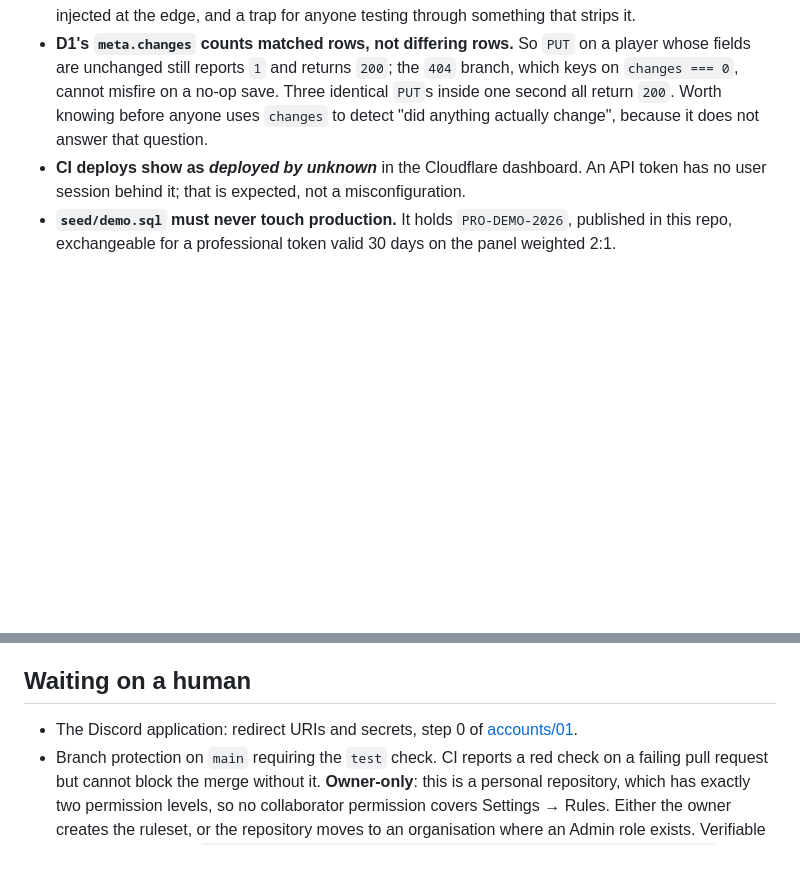
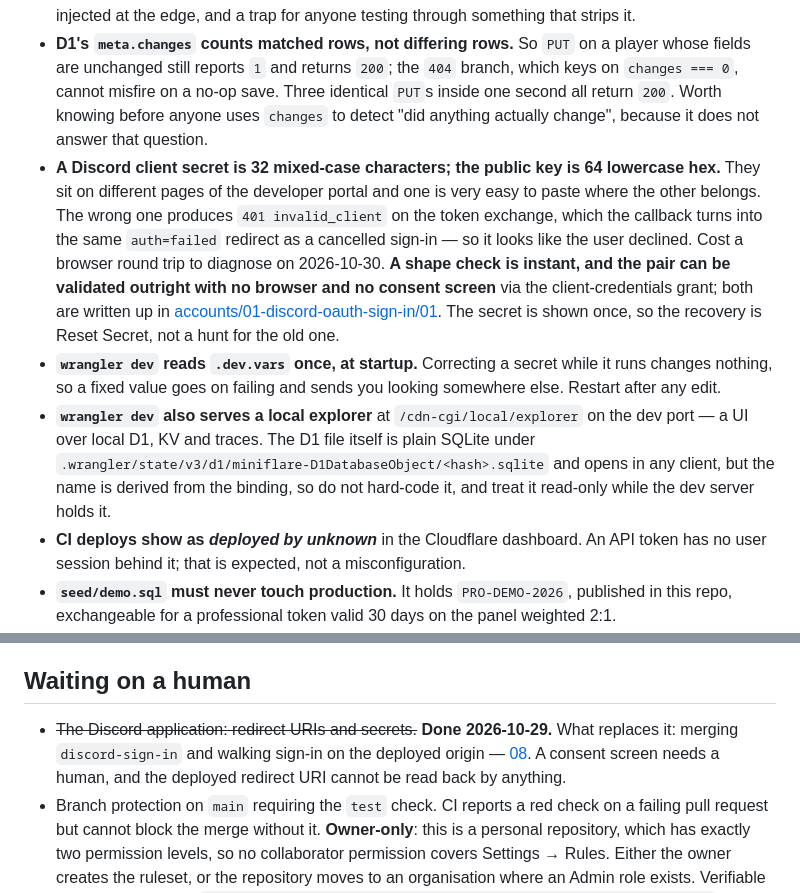
Before and after one commit to Nodachi18/esports-player-atlas, a Markdown page: .scratch/HANDOFF.md, 2 parts joined by grey strips. Drawn GitHub-style; blank space fills up the shorter version.

```diff
--- a/.scratch/HANDOFF.md
+++ b/.scratch/HANDOFF.md
@@ -225,6 +260,23 @@ stale),
   keys on `changes === 0`, cannot misfire on a no-op save. Three identical `PUT`s inside
   one second all return `200`. Worth knowing before anyone uses `changes` to detect "did
   anything actually change", because it does not answer that question.
+- **A Discord client secret is 32 mixed-case characters; the public key is 64 lowercase hex.**
+  They sit on different pages of the developer portal and one is very easy to paste where the
+  other belongs. The wrong one produces `401 invalid_client` on the token exchange, which the
+  callback turns into the same `auth=failed` redirect as a cancelled sign-in — so it looks
+  like the user declined. Cost a browser round trip to diagnose on 2026-10-30. **A shape check
+  is instant, and the pair can be validated outright with no browser and no consent screen**
+  via the client-credentials grant; both are written up in
+  [accounts/01-discord-oauth-sign-in/01](accounts/01-discord-oauth-sign-in/01-provision-the-discord-application.md).
+  The secret is shown once, so the recovery is Reset Secret, not a hunt for the old one.
+- **`wrangler dev` reads `.dev.vars` once, at startup.** Correcting a secret while it runs
+  changes nothing, so a fixed value goes on failing and sends you looking somewhere else.
+  Restart after any edit.
+- **`wrangler dev` also serves a local explorer** at `/cdn-cgi/local/explorer` on the dev
+  port — a UI over local D1, KV and traces. The D1 file itself is plain SQLite under
+  `.wrangler/state/v3/d1/miniflare-D1DatabaseObject/<hash>.sqlite` and opens in any client,
+  but the name is derived from the binding, so do not hard-code it, and treat it read-only
+  while the dev server holds it.
 - **CI deploys show as *deployed by unknown*** in the Cloudflare dashboard. An API token has
   no user session behind it; that is expected, not a misconfiguration.
 - **`seed/demo.sql` must never touch production.** It holds `PRO-DEMO-2026`, published in
@@ -265,8 +317,10 @@ stale),
 
 ## Waiting on a human
 
-- The Discord application: redirect URIs and secrets, step 0 of
-  [accounts/01](accounts/01-discord-oauth-sign-in.md).
+- ~~The Discord application: redirect URIs and secrets.~~ **Done 2026-10-29.** What replaces
+  it: merging `discord-sign-in` and walking sign-in on the deployed origin —
+  [08](accounts/01-discord-oauth-sign-in/08-turn-accounts-on.md). A consent screen needs a
+  human, and the deployed redirect URI cannot be read back by anything.
 - Branch protection on `main` requiring the `test` check. CI reports a red check on a
   failing pull request but cannot block the merge without it. **Owner-only**: this is a
   personal repository, which has exactly two permission levels, so no collaborator
```
Also changed, not shown: other parts of .scratch/HANDOFF.md (+61 -26 lines), 2 other files.
